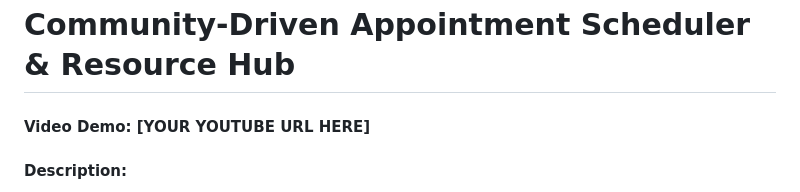
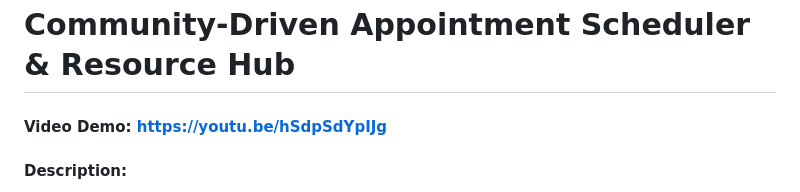
Before and after one commit to Pranav-M-123/appointment-scheduler, a Markdown page: README.md, the part around the change. GitHub-like rendering.

Commit message:
Youtube URL Update README.md

```diff
--- a/README.md
+++ b/README.md
@@ -1,5 +1,5 @@
 # Community-Driven Appointment Scheduler & Resource Hub
-#### Video Demo: [YOUR YOUTUBE URL HERE]
+#### Video Demo: https://youtu.be/hSdpSdYpIJg
 #### Description:
 The Community-Driven Appointment Scheduler & Resource Hub is a full-stack web application designed to connect community members through an online instruction scheduling system and a shared educational resource library. Built as my final project for CS50x, this application solves the real-world problem of disorganized peer-to-peer tutoring and community knowledge sharing by centralizing both scheduling and resource distribution into a single, intuitive platform.
 
```
